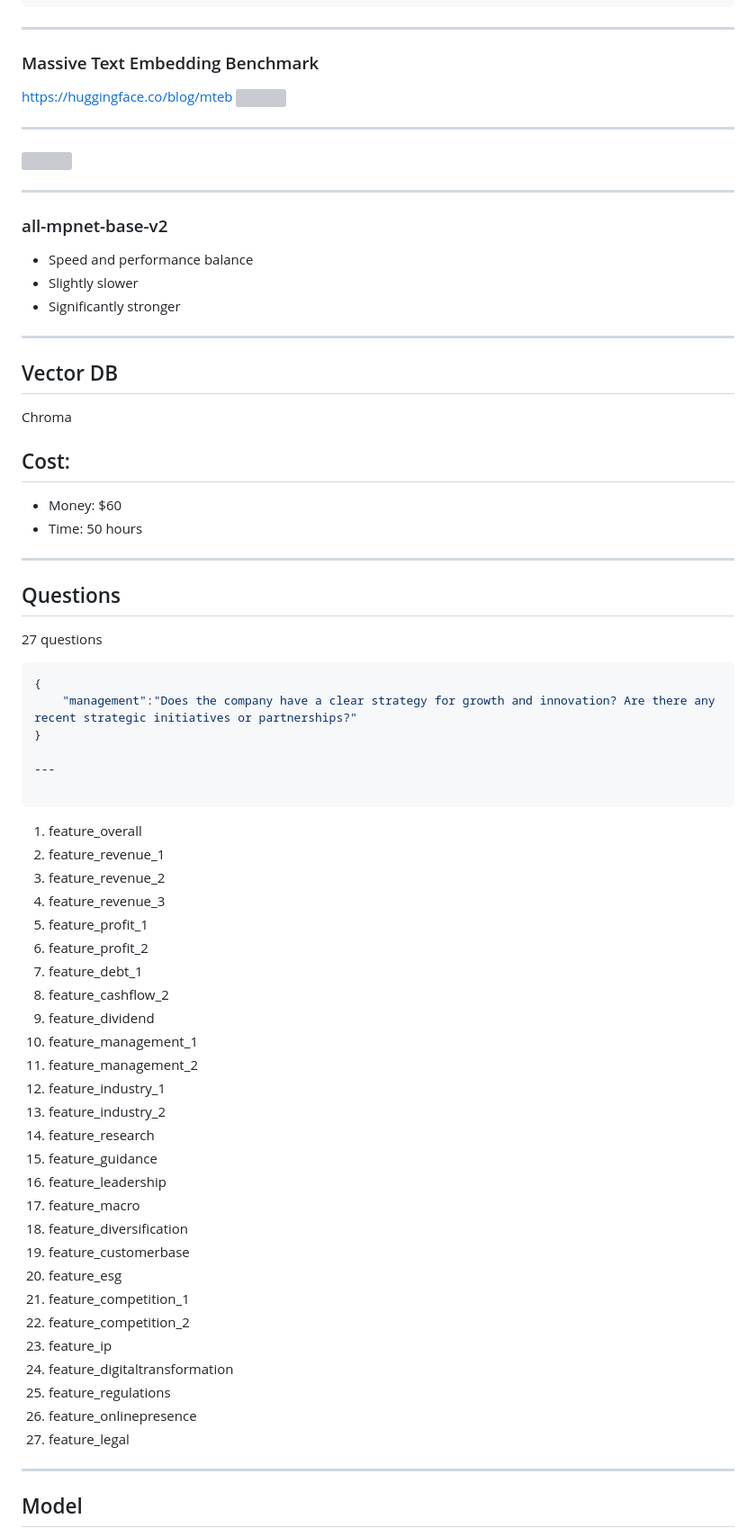
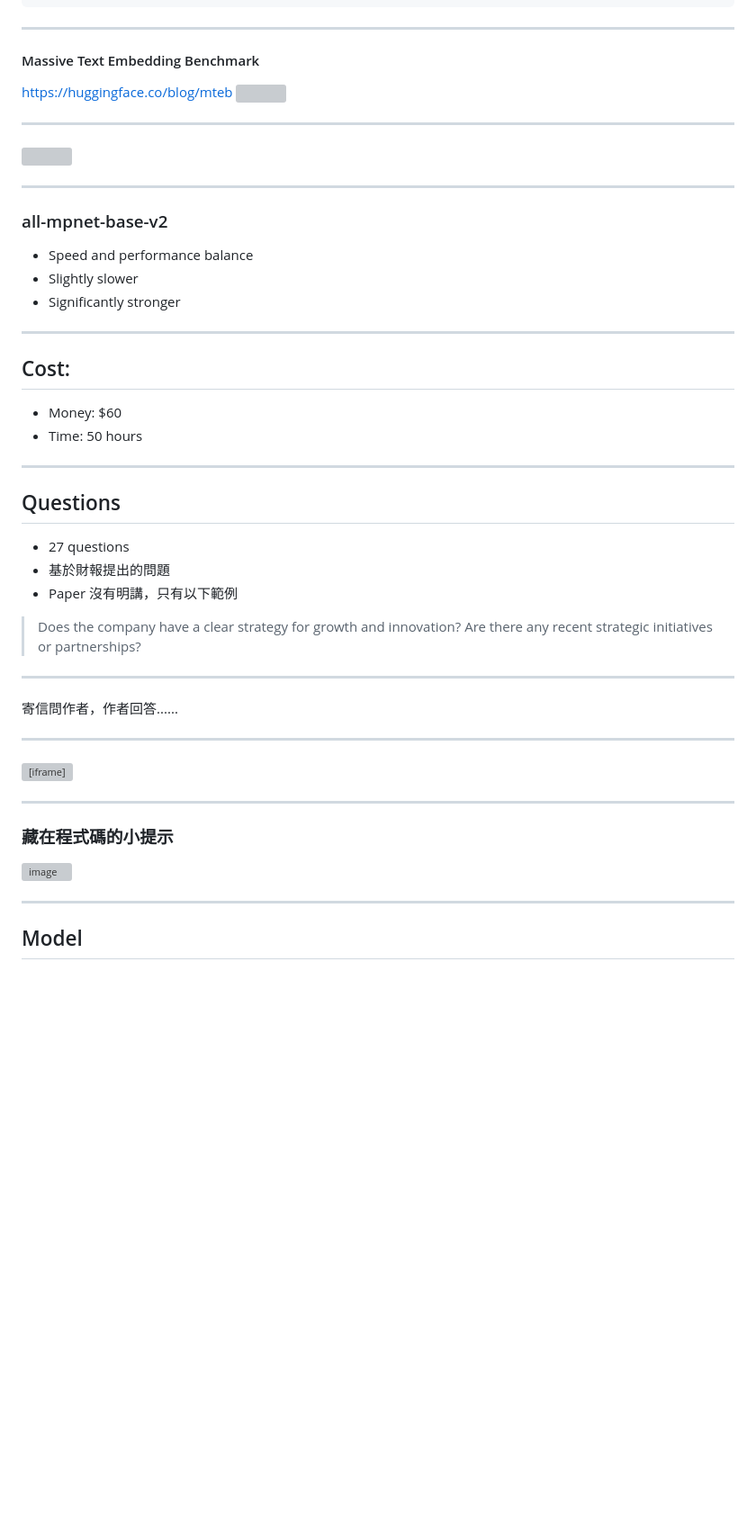
Before and after one commit to KuiMing/gpt-invention, a Markdown page: slides.md, the part around one of its changes. Shown at 90% size. GitHub-like rendering; blank space fills up the shorter version; grey boxes are pictures that could not be loaded.

Commit message:
27 questions

````diff
--- a/slides.md
+++ b/slides.md
@@ -162,7 +156,7 @@ embedding_model = LangchainEmbedding(
 
 ---
 
-### Massive Text Embedding Benchmark
+#### Massive Text Embedding Benchmark
 https://huggingface.co/blog/mteb
 ![](https://hackmd.io/_uploads/Bkq8xozJT.png)
 
@@ -179,13 +173,6 @@ https://huggingface.co/blog/mteb
 
 ---
 
-## Vector DB
-
-Chroma
-
-
-
-
 ## Cost:
 
 - Money: $60
@@ -196,43 +183,26 @@ Chroma
 
 ## Questions
 
-27 questions
+- 27 questions
+- 基於財報提出的問題
+- Paper 沒有明講，只有以下範例
+> Does the company have a clear strategy for growth and innovation?
+> Are there any recent strategic initiatives or partnerships?
 
-```json
-{
-    "management":"Does the company have a clear strategy for growth and innovation? Are there any recent strategic initiatives or partnerships?"
-}
+----
 
----
+寄信問作者，作者回答......
 
-```
-1. feature_overall
-2. feature_revenue_1
-3. feature_revenue_2
-4. feature_revenue_3
-5. feature_profit_1
-6. feature_profit_2
-7. feature_debt_1
-8. feature_cashflow_2
-9. feature_dividend
-10. feature_management_1
-11. feature_management_2
-12. feature_industry_1
-13. feature_industry_2
-14. feature_research
-15. feature_guidance
-16. feature_leadership
-17. feature_macro
-18. feature_diversification
-19. feature_customerbase
-20. feature_esg
-21. feature_competition_1
-22. feature_competition_2
-23. feature_ip
-24. feature_digitaltransformation
-25. feature_regulations
-26. feature_onlinepresence
-27. feature_legal
+----
+
+<iframe width="560" height="315" src="https://www.youtube.com/embed/X_9lP3hM--E?si=zUgn6G2QIYAOazdY" title="YouTube video player" frameborder="0" allow="accelerometer; autoplay; clipboard-write; encrypted-media; gyroscope; picture-in-picture; web-share" allowfullscreen></iframe>
+
+----
+
+### 藏在程式碼的小提示
+
+![image](https://hackmd.io/_uploads/r1gSqfhrT.png)
+
 
 
 ---
````
Also changed, not shown: other parts of slides.md (+4 -10 lines).
